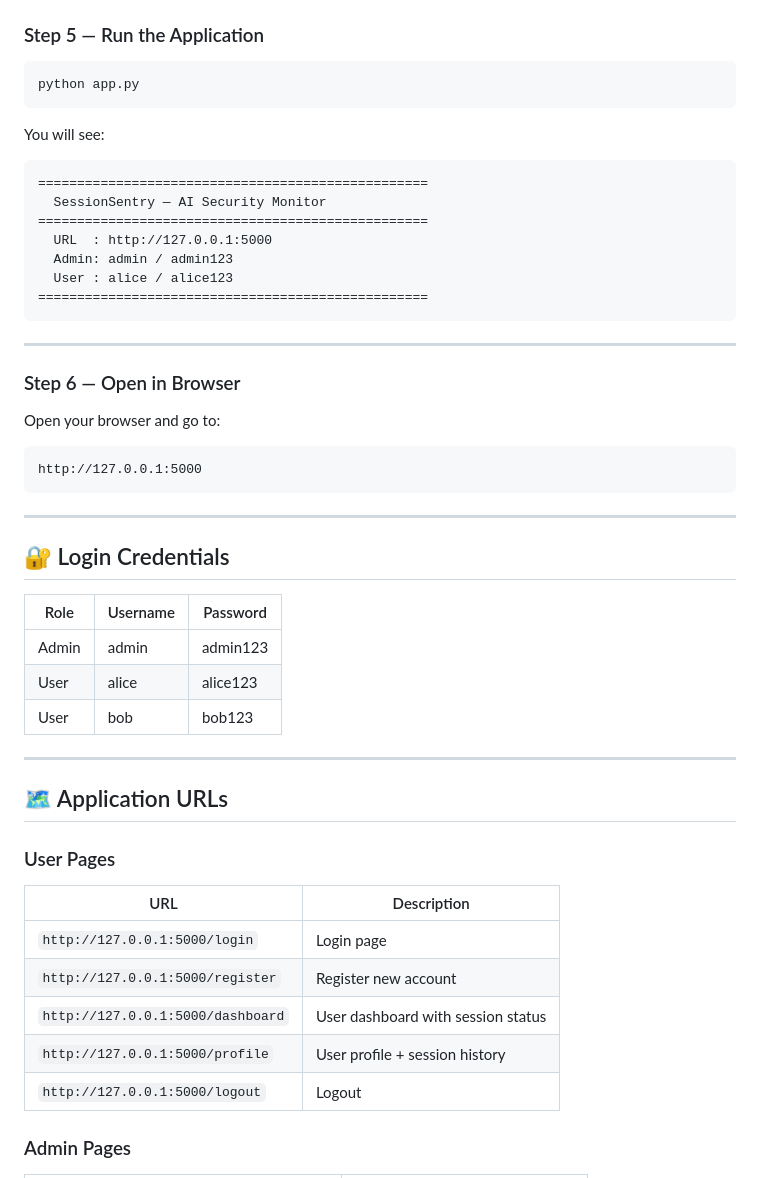
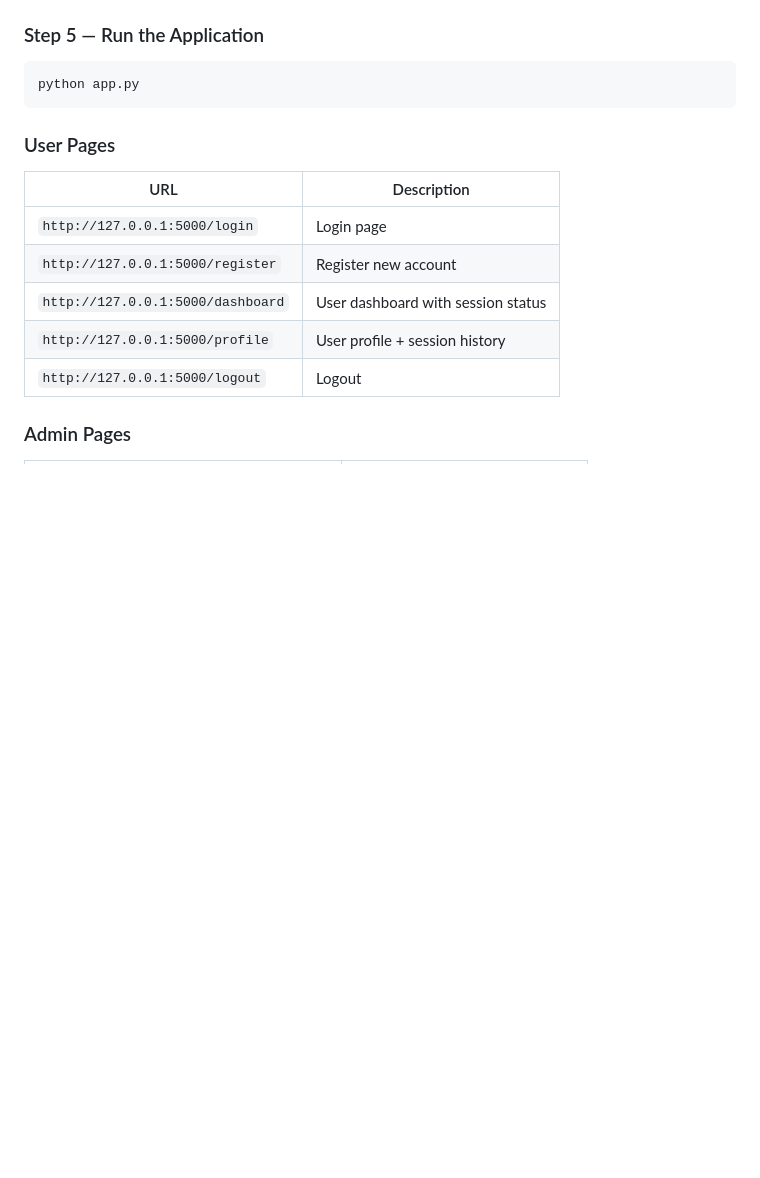
Before and after one commit to its-pc/SessionSentry, a Markdown page: README.md, the part around one of its changes. Rendered like a GitHub page; blank space fills up the shorter version.

````diff
--- a/README.md
+++ b/README.md
@@ -88,40 +87,6 @@ Model saved: ml/rf_model.pkl
 ```bash
 python app.py
 ```
-
-You will see:
-```
-==================================================
-  SessionSentry — AI Security Monitor
-==================================================
-  URL  : http://127.0.0.1:5000
-  Admin: admin / admin123
-  User : alice / alice123
-==================================================
-```
-
----
-
-### Step 6 — Open in Browser
-
-Open your browser and go to:
-```
-http://127.0.0.1:5000
-```
-
----
-
-## 🔐 Login Credentials
-
-| Role  | Username | Password  |
-|-------|----------|-----------|
-| Admin | admin    | admin123  |
-| User  | alice    | alice123  |
-| User  | bob      | bob123    |
-
----
-
-## 🗺️ Application URLs
 
 ### User Pages
 | URL | Description |
````
Also changed, not shown: other parts of README.md (+9 -71 lines).
